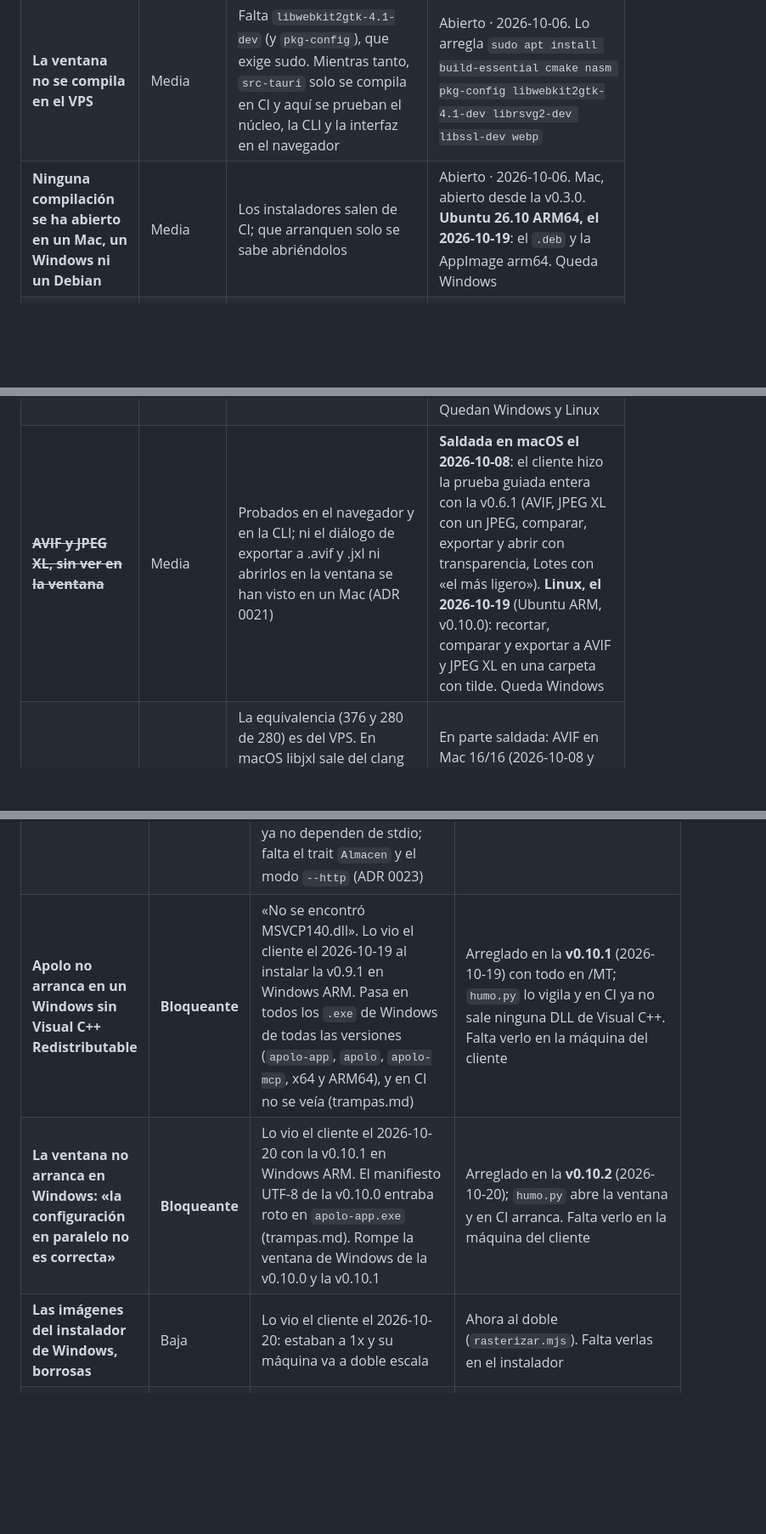
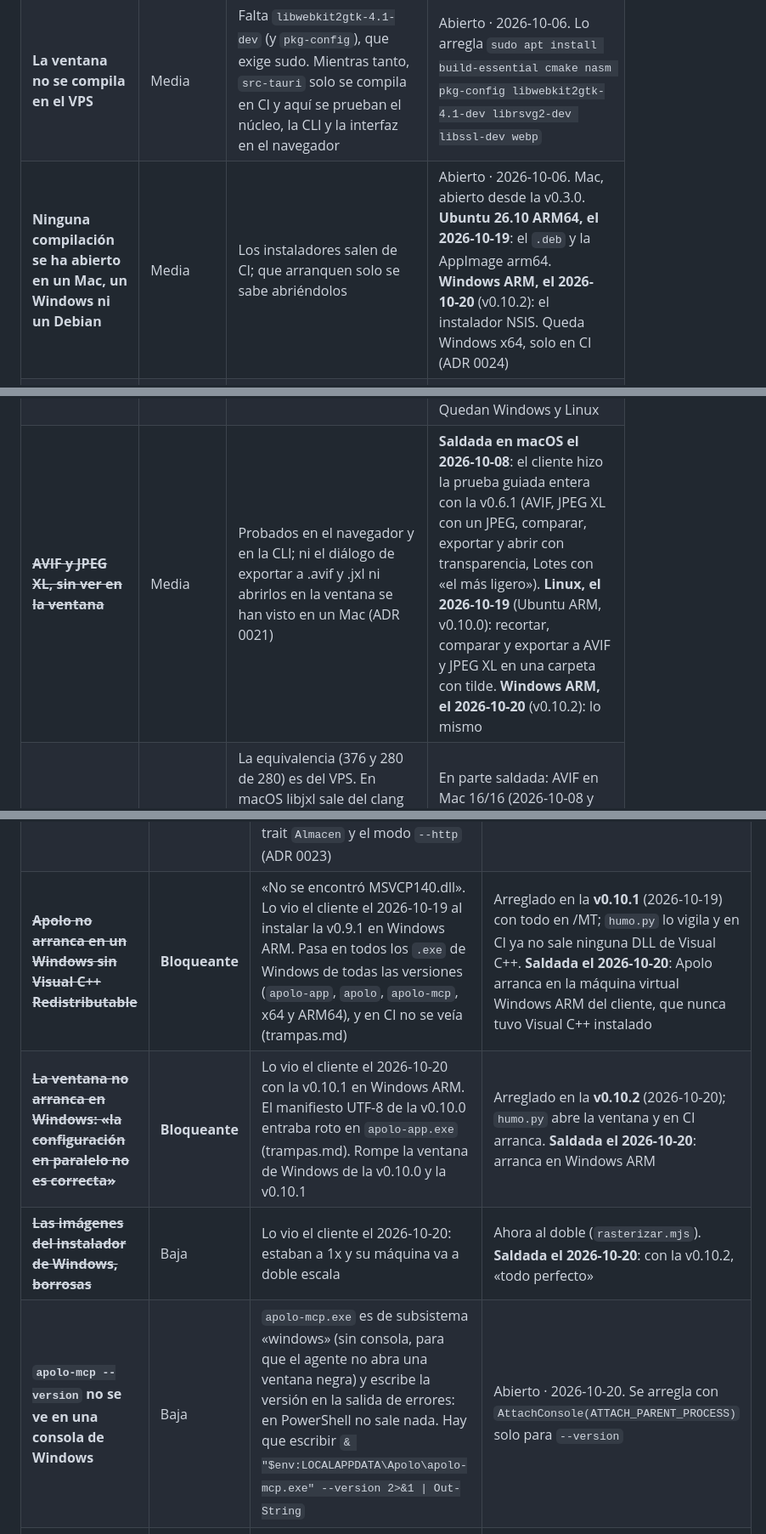
Before and after one commit to webcafeina/Apolo, a Markdown page: docs/deuda.md, 3 parts joined by grey strips. Shown at 85% size. Drawn GitHub-style; blank space fills up the shorter version.

```diff
--- a/docs/deuda.md
+++ b/docs/deuda.md
@@ -13,5 +13,5 @@ Lo más caro de esta lista no es lo que está mal, es lo que no sabemos si lo es
 |---|---|---|---|
 | **El disco del VPS, al 90 %** | Media | El 2026-10-20 se llenó (193 GB) y `make comprobar` falló a medias. `target/` de Apolo llega a 76 GB, sobre todo `target/debug/deps` (40 GB, versiones viejas acumuladas) | Abierto · 2026-10-20. Liberados 24 GB de caché incremental. Si vuelve: `cargo clean` (cuesta una compilación entera) o limpiar otros proyectos |
 | **La ventana no se compila en el VPS** | Media | Falta `libwebkit2gtk-4.1-dev` (y `pkg-config`), que exige sudo. Mientras tanto, `src-tauri` solo se compila en CI y aquí se prueban el núcleo, la CLI y la interfaz en el navegador | Abierto · 2026-10-06. Lo arregla `sudo apt install build-essential cmake nasm pkg-config libwebkit2gtk-4.1-dev librsvg2-dev libssl-dev webp` |
-| **Ninguna compilación se ha abierto en un Mac, un Windows ni un Debian** | Media | Los instaladores salen de CI; que arranquen solo se sabe abriéndolos | Abierto · 2026-10-06. Mac, abierto desde la v0.3.0. **Ubuntu 26.10 ARM64, el 2026-10-19**: el `.deb` y la AppImage arm64. Queda Windows |
+| **Ninguna compilación se ha abierto en un Mac, un Windows ni un Debian** | Media | Los instaladores salen de CI; que arranquen solo se sabe abriéndolos | Abierto · 2026-10-06. Mac, abierto desde la v0.3.0. **Ubuntu 26.10 ARM64, el 2026-10-19**: el `.deb` y la AppImage arm64. **Windows ARM, el 2026-10-20** (v0.10.2): el instalador NSIS. Queda Windows x64, solo en CI (ADR 0024) |
 | ~~**El vidrio y el `.dmg` de la entrega 3, sin ver en un Mac**~~ | Media | La barra translúcida, la ventana del `.dmg` y el icono en el Dock solo se habían visto en simulación | **Saldada el 2026-10-06**: el cliente los vio bien en su Mac con la v0.3.0 |
@@ -22,6 +22,6 @@ Lo más caro de esta lista no es lo que está mal, es lo que no sabemos si lo es
 | **Lotes grandes, sin medir** | Media | Solo se han probado lotes de unas pocas imágenes pequeñas. Con miles de fotos de 24 megapíxeles no se han medido ni la memoria (hasta ocho imágenes enteras a la vez, unos 800 MB) ni lo que pesa la lista de filas en la interfaz (se pintan como mucho 200) | Abierto · 2026-10-07 |
 | ~~**Los formatos nuevos, sin ver en la ventana**~~ | Media | JPEG, PNG, QOI, el proceso y el comparador con un formato por lado, solo probados en el navegador (ADR 0020) | **Saldada en macOS el 2026-10-07**: el cliente probó con la v0.5.0 JPEG, PNG, QOI, comparar formatos, redimensionar y un lote con dos formatos. Quedan Windows y Linux |
-| ~~**AVIF y JPEG XL, sin ver en la ventana**~~ | Media | Probados en el navegador y en la CLI; ni el diálogo de exportar a .avif y .jxl ni abrirlos en la ventana se han visto en un Mac (ADR 0021) | **Saldada en macOS el 2026-10-08**: el cliente hizo la prueba guiada entera con la v0.6.1 (AVIF, JPEG XL con un JPEG, comparar, exportar y abrir con transparencia, Lotes con «el más ligero»). **Linux, el 2026-10-19** (Ubuntu ARM, v0.10.0): recortar, comparar y exportar a AVIF y JPEG XL en una carpeta con tilde. Queda Windows |
+| ~~**AVIF y JPEG XL, sin ver en la ventana**~~ | Media | Probados en el navegador y en la CLI; ni el diálogo de exportar a .avif y .jxl ni abrirlos en la ventana se han visto en un Mac (ADR 0021) | **Saldada en macOS el 2026-10-08**: el cliente hizo la prueba guiada entera con la v0.6.1 (AVIF, JPEG XL con un JPEG, comparar, exportar y abrir con transparencia, Lotes con «el más ligero»). **Linux, el 2026-10-19** (Ubuntu ARM, v0.10.0): recortar, comparar y exportar a AVIF y JPEG XL en una carpeta con tilde. **Windows ARM, el 2026-10-20** (v0.10.2): lo mismo |
 | ~~**AVIF y JPEG XL, iguales solo en Linux x86-64**, ~~AVIF en Mac~~~~ | Media | La equivalencia (376 y 280 de 280) es del VPS. En macOS libjxl sale del clang de Apple y en Windows de clang-cl, que no son el clang 18 del cjxl oficial: podría haber diferencias de redondeo. Hay binarios oficiales de avifenc para Windows y de cjxl para Windows con los que comprobarlo en CI | En parte saldada: AVIF en Mac 16/16 (2026-10-08 y 2026-10-19). **Windows x64, el 2026-10-19 en `humo.yml`**: avifenc 6/6 y cjxl 5/5 iguales a los oficiales de Windows. Quedan JPEG XL en Mac (no hay cjxl oficial de Mac) y Windows ARM64 (no hay oficiales) |
 | ~~**AVIF y JPEG XL con la carpeta temporal en una ruta con tildes, en Windows**~~ | Media | avifenc y cjxl abren sus ficheros con `fopen`, que en Windows usa la página de códigos y no UTF-8. Si el nombre de usuario lleva tildes o eñes, la carpeta temporal también, y la conversión podría fallar. Se arregla con el manifiesto UTF-8 de la aplicación (`activeCodePage`) o con una carpeta temporal propia en ASCII | **Saldada el 2026-10-19**: era real (`humo.yml`: «Failed to open file for write»). Arreglado con la página de códigos UTF-8 en el manifiesto de los tres `.exe` (trampas.md); en Windows x64 CI, todo en una ruta con tildes y eñes |
 | **libyuv sin NEON en Windows ARM64** | Baja | Su CMake no compila los ficheros NEON con clang-cl, así que ahí libyuv va en C (trampas.md). Los píxeles deberían ser los mismos (libyuv busca que el C y el SIMD coincidan), pero es más lento y no está comprobado | Abierto · 2026-10-07 |
@@ -65,9 +65,10 @@ Lo más caro de esta lista no es lo que está mal, es lo que no sabemos si lo es
 | **Callar avifenc tira la salida estándar de todo Apolo** | Baja | avifenc y avifdec no tienen `--quiet`; el puente (`crates/avifjxl/c/puente.c`) redirige la salida estándar del proceso a nulo mientras duran. Lo que otro hilo escriba ahí en ese momento se pierde. Hoy Apolo no escribe nada por la salida estándar, salvo la CLI, que no los calla | Abierto · 2026-10-07. **Desde el 2026-10-14** solo se callan avifenc y avifdec (cjxl y djxl van con `--quiet`), que comparten candado, así que ya no hay carrera (trampas.md). En `apolo-mcp` el fd 1 ya es stderr y no le afecta (ADR 0023) |
 | **Sin `outputSchema` en las herramientas MCP** | Baja | Van con `structuredContent`, pero sin el esquema de salida que el plan preveía, porque los datos son `serde_json::Value` y un esquema obliga a que coincidan siempre. Los clientes de hoy no lo usan; si alguno lo pide, se derivan de los `Datos*` de `herramientas.rs` (ADR 0023) | Abierto · 2026-10-14 |
 | **Lo remoto del MCP, pendiente** | Media | ChatGPT y claude.ai en la web necesitan el transporte HTTP de rmcp y un almacén que no sea el disco de la persona (subir y bajar ficheros). Las herramientas ya no dependen de stdio; falta el trait `Almacen` y el modo `--http` (ADR 0023) | Abierto · 2026-10-14 |
-| **Apolo no arranca en un Windows sin Visual C++ Redistributable** | **Bloqueante** | «No se encontró MSVCP140.dll». Lo vio el cliente el 2026-10-19 al instalar la v0.9.1 en Windows ARM. Pasa en todos los `.exe` de Windows de todas las versiones (`apolo-app`, `apolo`, `apolo-mcp`, x64 y ARM64), y en CI no se veía (trampas.md) | Arreglado en la **v0.10.1** (2026-10-19) con todo en /MT; `humo.py` lo vigila y en CI ya no sale ninguna DLL de Visual C++. Falta verlo en la máquina del cliente |
-| **La ventana no arranca en Windows: «la configuración en paralelo no es correcta»** | **Bloqueante** | Lo vio el cliente el 2026-10-20 con la v0.10.1 en Windows ARM. El manifiesto UTF-8 de la v0.10.0 entraba roto en `apolo-app.exe` (trampas.md). Rompe la ventana de Windows de la v0.10.0 y la v0.10.1 | Arreglado en la **v0.10.2** (2026-10-20); `humo.py` abre la ventana y en CI arranca. Falta verlo en la máquina del cliente |
-| **Las imágenes del instalador de Windows, borrosas** | Baja | Lo vio el cliente el 2026-10-20: estaban a 1x y su máquina va a doble escala | Ahora al doble (`rasterizar.mjs`). Falta verlas en el instalador |
+| ~~**Apolo no arranca en un Windows sin Visual C++ Redistributable**~~ | **Bloqueante** | «No se encontró MSVCP140.dll». Lo vio el cliente el 2026-10-19 al instalar la v0.9.1 en Windows ARM. Pasa en todos los `.exe` de Windows de todas las versiones (`apolo-app`, `apolo`, `apolo-mcp`, x64 y ARM64), y en CI no se veía (trampas.md) | Arreglado en la **v0.10.1** (2026-10-19) con todo en /MT; `humo.py` lo vigila y en CI ya no sale ninguna DLL de Visual C++. **Saldada el 2026-10-20**: Apolo arranca en la máquina virtual Windows ARM del cliente, que nunca tuvo Visual C++ instalado |
+| ~~**La ventana no arranca en Windows: «la configuración en paralelo no es correcta»**~~ | **Bloqueante** | Lo vio el cliente el 2026-10-20 con la v0.10.1 en Windows ARM. El manifiesto UTF-8 de la v0.10.0 entraba roto en `apolo-app.exe` (trampas.md). Rompe la ventana de Windows de la v0.10.0 y la v0.10.1 | Arreglado en la **v0.10.2** (2026-10-20); `humo.py` abre la ventana y en CI arranca. **Saldada el 2026-10-20**: arranca en Windows ARM |
+| ~~**Las imágenes del instalador de Windows, borrosas**~~ | Baja | Lo vio el cliente el 2026-10-20: estaban a 1x y su máquina va a doble escala | Ahora al doble (`rasterizar.mjs`). **Saldada el 2026-10-20**: con la v0.10.2, «todo perfecto» |
+| **`apolo-mcp --version` no se ve en una consola de Windows** | Baja | `apolo-mcp.exe` es de subsistema «windows» (sin consola, para que el agente no abra una ventana negra) y escribe la versión en la salida de errores: en PowerShell no sale nada. Hay que escribir `& "$env:LOCALAPPDATA\Apolo\apolo-mcp.exe" --version 2>&1 \| Out-String` | Abierto · 2026-10-20. Se arregla con `AttachConsole(ATTACH_PARENT_PROCESS)` solo para `--version` |
 | **El icono, borroso en el listado de aplicaciones de Ubuntu** | Baja | Lo vio el cliente en Ubuntu 26.10 ARM; en el Dock se ve bien. El `.deb` no llevaba un icono de 256 ni de 512 donde GNOME lo busca (trampas.md) | Arreglado en `main` el 2026-10-19 (`256x256.png` e `icon.png` en `bundle.icon`). Sin ver: falta mirar el `.deb` de la próxima versión (`dpkg-deb -c`) y que el cliente lo vea nítido |
 | **La AppImage no tiene ruta para los agentes** | Baja | Se monta en una carpeta distinta cada vez, así que la sección de los agentes no da ruta y lo dice: con AppImage, para un agente hace falta el `.deb` o el paquete de la CLI | Abierto · 2026-10-14 |
 | **El instalador de Windows cierra todos los `apolo-mcp.exe`** | Baja | `taskkill /IM` no distingue rutas: también cierra el de una copia de la CLI. Los agentes lo vuelven a lanzar. Afinarlo por ruta exigiría PowerShell dentro de NSIS, con rutas con apóstrofos de por medio | Abierto · 2026-10-14 |
```
Also changed, not shown: other parts of docs/deuda.md (+6 -6 lines), docs/estado.md (+9 -13 lines), docs/sesiones.md (+6 -1 lines).
